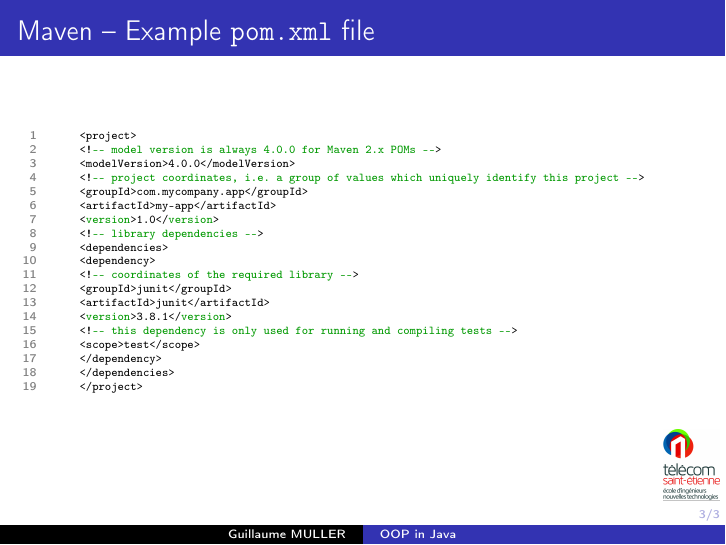
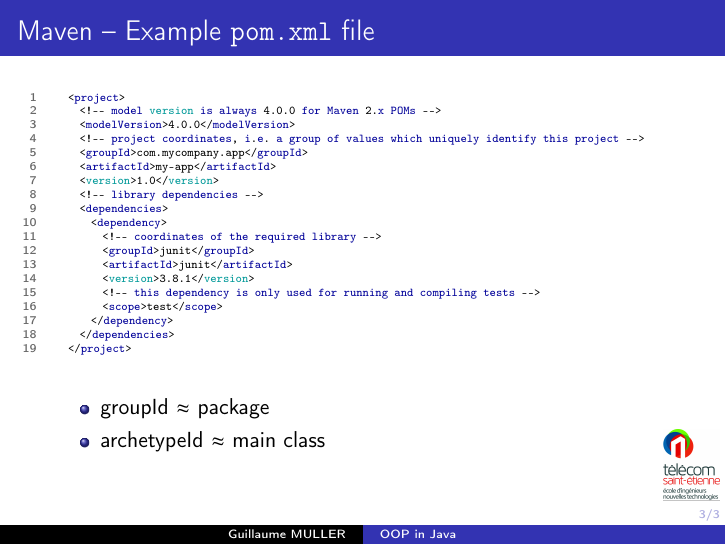
Before and after one commit to GMTSE/FISA-DE2-Java, LaTeX slides (01b_Maven.tex): page 9 of 9. Compiled offline with pdfLaTeX.

Commit message:
Added groupId/artifactId

```diff
--- a/01b_Maven.tex
+++ b/01b_Maven.tex
@@ -160,12 +160,25 @@ xcolor={pdftex,svgnames} % dvipsnames, dvipsnames*, svgnames, svgnames*, x11name
 %%%%%%%%%%%%%%%%%%%%%%%%%%%%%%%%%%%%%%%%%%%%%%%%%%%%%%%%%%%%%%%%%%%%%%
 \begin{frame}[fragile]{Maven -- Example \texttt{pom.xml} file}
 
-  \begin{lstlisting}[language=xml,
-    basicstyle={\tiny \ttfamily},
-    keywordstyle={\color{dkgreen}},
-    commentstyle={\color{dkgreen}},
-    stringstyle=
-    ]
+\lstdefinelanguage{XML}
+{
+  morestring=[b]",
+  morestring=[s]{>}{<},
+  morecomment=[s]{<?}{?>},
+  stringstyle=\color{black},
+  identifierstyle=\color{darkblue},
+  keywordstyle=\color{cyan},
+  morekeywords={xmlns,version,type}% list your attributes here
+  basicstyle=\ttfamily,
+  columns=fullflexible,
+  showstringspaces=false,
+  commentstyle=\color{gray}\upshape
+}
+\definecolor{gray}{rgb}{0.4,0.4,0.4}
+\definecolor{darkblue}{rgb}{0.0,0.0,0.6}
+\definecolor{cyan}{rgb}{0.0,0.6,0.6}
+
+  \begin{lstlisting}[language=XML]
   <project>
     <!-- model version is always 4.0.0 for Maven 2.x POMs -->
     <modelVersion>4.0.0</modelVersion>
@@ -187,6 +200,12 @@ xcolor={pdftex,svgnames} % dvipsnames, dvipsnames*, svgnames, svgnames*, x11name
   </project>
   \end{lstlisting}
 
+  \begin{itemize}
+    \bigskip
+    \item groupId $\approx$ package
+    \item archetypeId $\approx$ main class
+\end{itemize}
+
 \end{frame}
 
 
```
Also changed, not shown: compiled/01b_Maven.pdf. Lines whose indentation alone changed are shown as unchanged.
